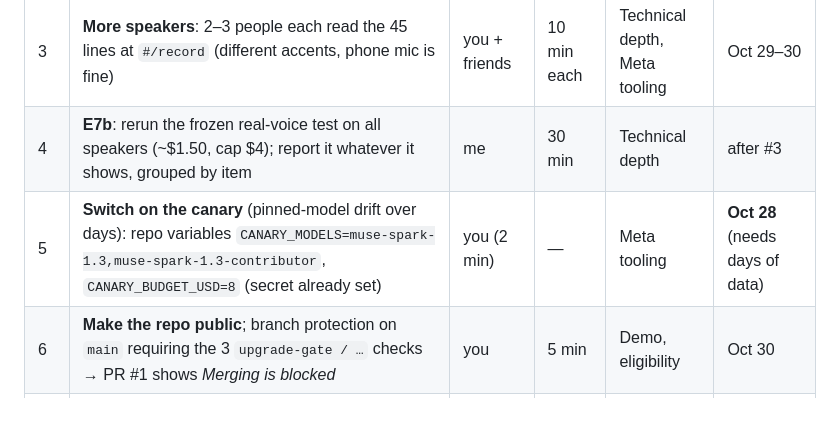
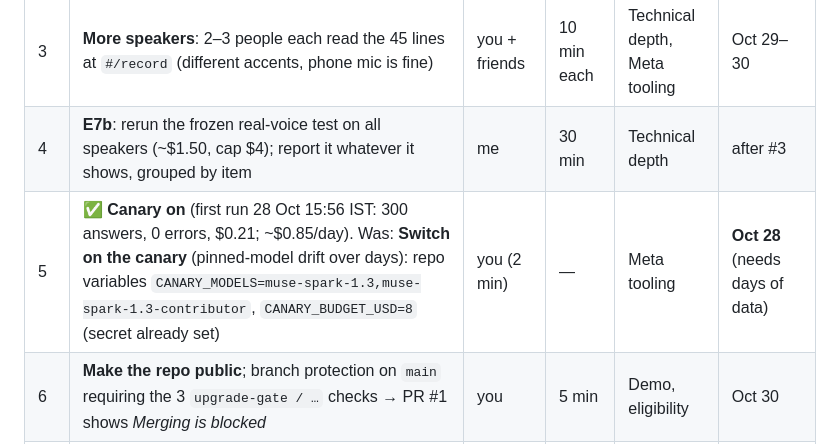
Before and after one commit to UtsavInTech/upgrade-gate, a Markdown page: docs/PLAN.md, the part around the change. Rendered like a GitHub page; blank space fills up the shorter version.

Commit message:
claude: plan — canary is on (first run: 300 answers, 0 errors, $0.21)
Co-Authored-By: Claude Opus 5.5 <noreply@anthropic.com>

```diff
--- a/docs/PLAN.md
+++ b/docs/PLAN.md
@@ -17,7 +17,7 @@ serves those. No new experiments or UI redesigns unless a step below needs them.
 | 2 | Put the audit result (κ, disagreements) on the site, README and findings; fix any rule the audit shows is wrong, then re-run the gates | me | 1 h | Technical depth | Oct 28–29 |
 | 3 | **More speakers**: 2–3 people each read the 45 lines at `#/record` (different accents, phone mic is fine) | you + friends | 10 min each | Technical depth, Meta tooling | Oct 29–30 |
 | 4 | **E7b**: rerun the frozen real-voice test on all speakers (~$1.50, cap $4); report it whatever it shows, grouped by item | me | 30 min | Technical depth | after #3 |
-| 5 | **Switch on the canary** (pinned-model drift over days): repo variables `CANARY_MODELS=muse-spark-1.3,muse-spark-1.3-contributor`, `CANARY_BUDGET_USD=8` (secret already set) | you (2 min) | — | Meta tooling | **Oct 28** (needs days of data) |
+| 5 | ✅ **Canary on** (first run 28 Oct 15:56 IST: 300 answers, 0 errors, $0.21; ~$0.85/day). Was: **Switch on the canary** (pinned-model drift over days): repo variables `CANARY_MODELS=muse-spark-1.3,muse-spark-1.3-contributor`, `CANARY_BUDGET_USD=8` (secret already set) | you (2 min) | — | Meta tooling | **Oct 28** (needs days of data) |
 | 6 | **Make the repo public**; branch protection on `main` requiring the 3 `upgrade-gate / …` checks → PR #1 shows *Merging is blocked* | you | 5 min | Demo, eligibility | Oct 30 |
 | 7 | Publish the site (GitHub Pages from `web/dist`, workflow) so judges can click it without running anything | me | 45 min | Demo | after #6 |
 | 8 | Third judging council (`docs/judging/COUNCIL_PROMPT.md`) as a checkpoint; fix the top 2 findings | you run, me fix | 1 h | all | Nov 1 |
```
